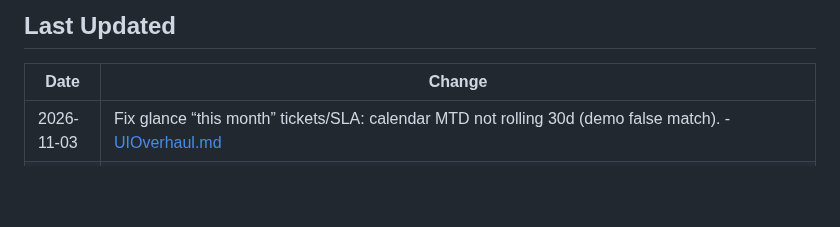
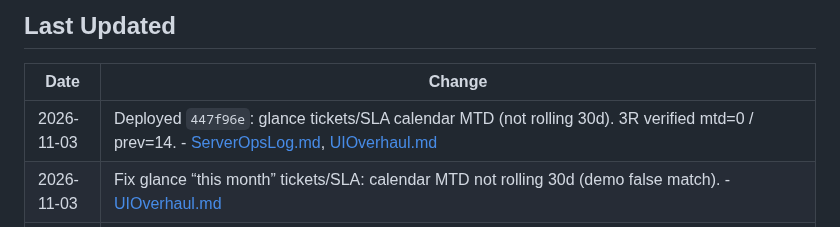
Before and after one commit to T4shby/OnIT-Portal, a Markdown page: Brain/README.md, the part around the change. Rendered like a GitHub page; blank space fills up the shorter version.

Commit message:
Document MTD glance deploy and demo note.
Record production SHA 447f96e and that this/last month uses calendar months.

Co-authored-by: Cursor <cursoragent@cursor.com>

```diff
--- a/Brain/README.md
+++ b/Brain/README.md
@@ -91,6 +91,7 @@ Read these documents before changing application code. **Update Brain for every
 
 | Date | Change |
 |---|---|
+| 2026-11-03 | Deployed `447f96e`: glance tickets/SLA calendar MTD (not rolling 30d). 3R verified mtd=0 / prev=14. - [ServerOpsLog.md](ServerOpsLog.md), [UIOverhaul.md](UIOverhaul.md) |
 | 2026-11-03 | Fix glance “this month” tickets/SLA: calendar MTD not rolling 30d (demo false match). - [UIOverhaul.md](UIOverhaul.md) |
 | 2026-11-03 | Deployed `ee7456c`: mail DNS Phase C + IH alert hook + colleague demo. - [ServerOpsLog.md](ServerOpsLog.md), [ColleagueDemo.md](ColleagueDemo.md) |
 | 2026-11-03 | Colleague demo walkthrough. - [ColleagueDemo.md](ColleagueDemo.md) |
```
Also changed, not shown: Brain/ColleagueDemo.md (+1 -0 lines), Brain/ServerOpsLog.md (+11 -0 lines).
